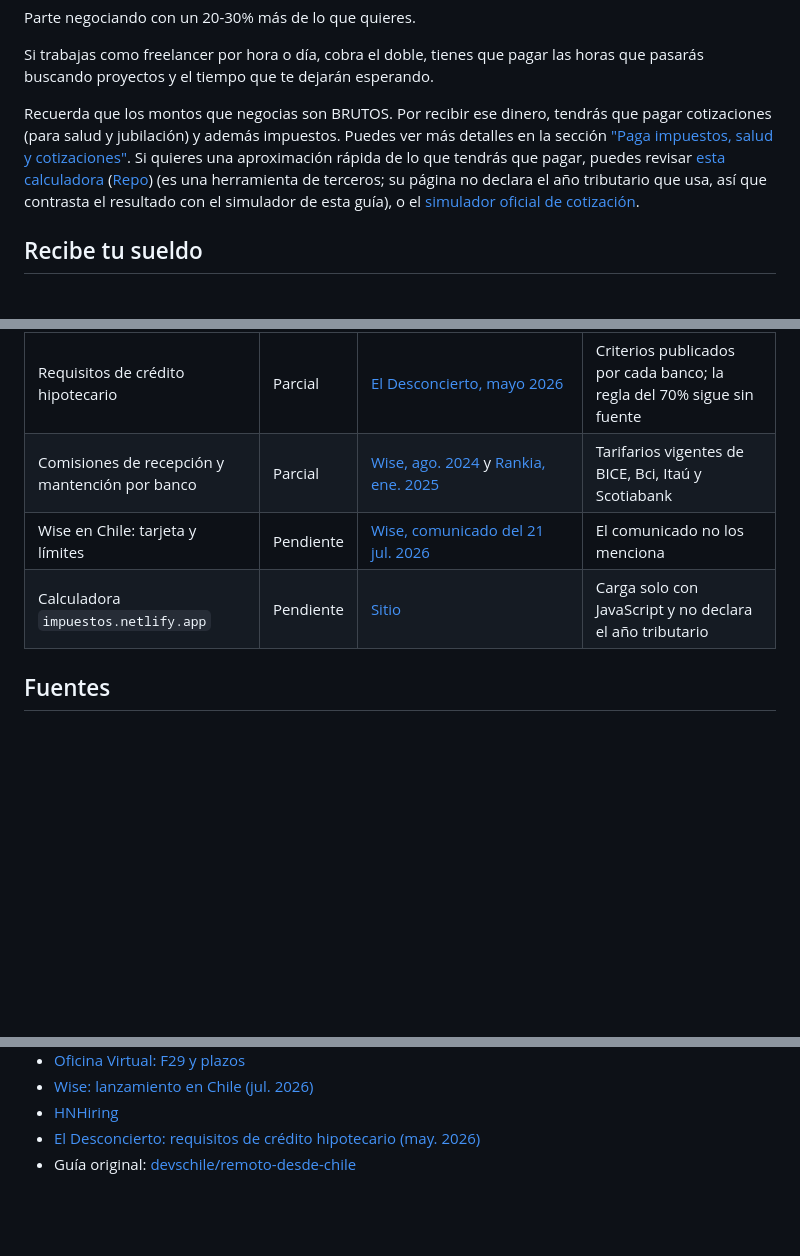
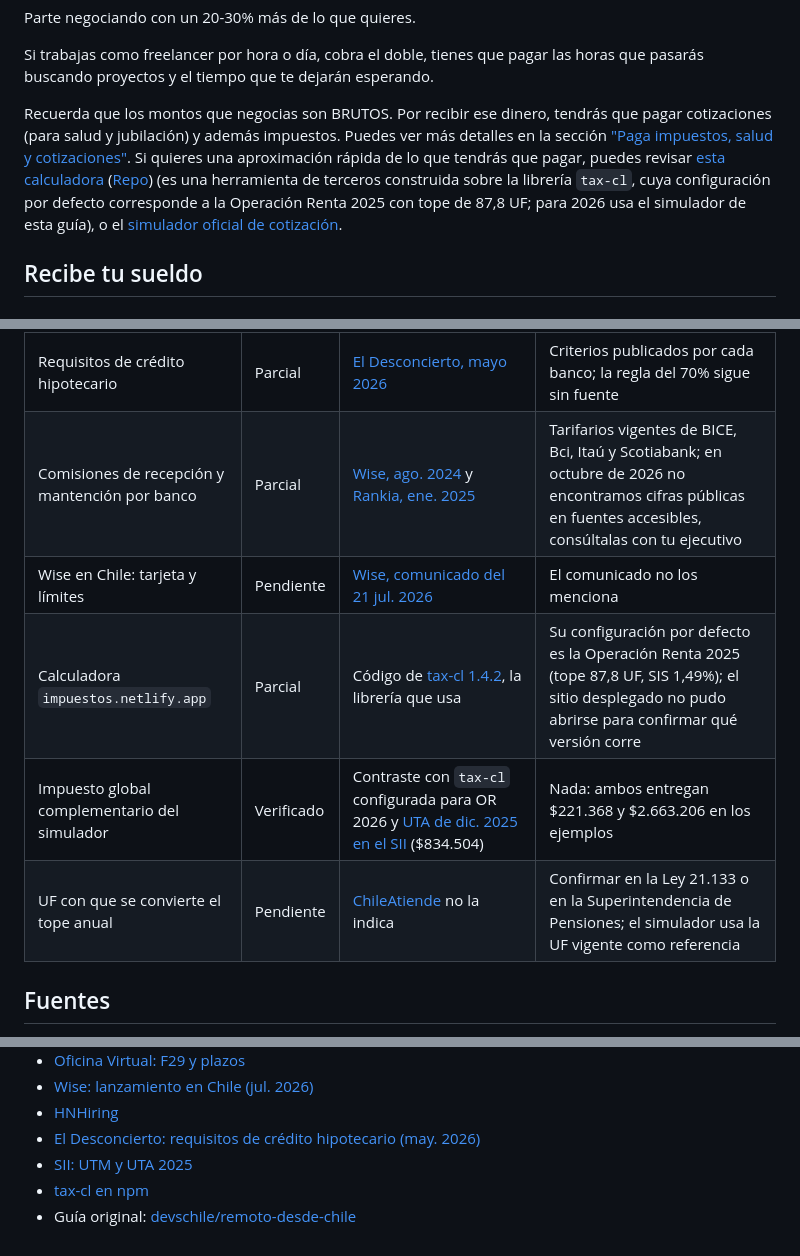
Before and after one commit to madkoding/remoto-desde-chile, a Markdown page: README.md, 3 parts joined by grey strips. Rendered like a GitHub page; blank space fills up the shorter version.

Commit message:
docs: contrastar el simulador con tax-cl y actualizar pendientes
- IGC coincide con tax-cl (OR 2026) y la UTA de dic. 2025 se confirma en el SII
- Calculadora de terceros: su librería usa por defecto la Operación Renta 2025
- Bancos sin tarifario público accesible; nueva fila sobre la UF del tope anual

Co-Authored-By: Claude Sonnet 5.5 <noreply@anthropic.com>
Claude-Session: https://claude.ai/code/session_01WyJukr5rh7bxpLupmgCVQh

```diff
--- a/README.md
+++ b/README.md
@@ -70,7 +70,7 @@ Parte negociando con un 20-30% más de lo que quieres.
 
 Si trabajas como freelancer por hora o día, cobra el doble, tienes que pagar las horas que pasarás buscando proyectos y el tiempo que te dejarán esperando.
 
-Recuerda que los montos que negocias son BRUTOS. Por recibir ese dinero, tendrás que pagar cotizaciones (para salud y jubilación) y además impuestos. Puedes ver más detalles en la sección ["Paga impuestos, salud y cotizaciones"](#paga-impuestos-salud-y-cotizaciones). Si quieres una aproximación rápida de lo que tendrás que pagar, puedes revisar [esta calculadora](https://impuestos.netlify.app/) ([Repo](https://github.com/muzk/impuestos)) (es una herramienta de terceros; su página no declara el año tributario que usa, así que contrasta el resultado con el simulador de esta guía), o el [simulador oficial de cotización](https://previsionsocial.gob.cl/simulador/).
+Recuerda que los montos que negocias son BRUTOS. Por recibir ese dinero, tendrás que pagar cotizaciones (para salud y jubilación) y además impuestos. Puedes ver más detalles en la sección ["Paga impuestos, salud y cotizaciones"](#paga-impuestos-salud-y-cotizaciones). Si quieres una aproximación rápida de lo que tendrás que pagar, puedes revisar [esta calculadora](https://impuestos.netlify.app/) ([Repo](https://github.com/muzk/impuestos)) (es una herramienta de terceros construida sobre la librería `tax-cl`, cuya configuración por defecto corresponde a la Operación Renta 2025 con tope de 87,8 UF; para 2026 usa el simulador de esta guía), o el [simulador oficial de cotización](https://previsionsocial.gob.cl/simulador/).
 
 ## Recibe tu sueldo
 
@@ -422,9 +422,11 @@ Revisión de octubre 2026. "Verificado" = confirmado con fuente oficial o direct
 | Herramientas para "Who's hiring" | Verificado | [HNHiring](https://hnhiring.com) | Nada |
 | Rangos de sueldo en USD | Parcial | [Bloomberg Línea (Deel), 2024](https://www.bloomberglinea.com/tecnologia/demanda-de-ingenieros-de-software-se-mantiene-en-latam-salarios-inician-en-los-us48000-al-ano/) y [Talently, 2026](https://talently.tech/blog/salarios-programadores-por-rol-seniority-latam/) | Un estudio 2026 específico de contratación remota desde Chile |
 | Requisitos de crédito hipotecario | Parcial | [El Desconcierto, mayo 2026](https://eldesconcierto.cl/tendencias/requisitos-credito-hipotecario-chile-guia-completa-paso-paso-n5458775) | Criterios publicados por cada banco; la regla del 70% sigue sin fuente |
-| Comisiones de recepción y mantención por banco | Parcial | [Wise, ago. 2024](https://wise.com/cl/blog/que-bancos-reciben-transferencias-internacionales-chile) y [Rankia, ene. 2025](https://www.rankia.cl/blog/mejores-cuentas-bancarias/4968740-mejores-cuentas-corrientes-dolares) | Tarifarios vigentes de BICE, Bci, Itaú y Scotiabank |
+| Comisiones de recepción y mantención por banco | Parcial | [Wise, ago. 2024](https://wise.com/cl/blog/que-bancos-reciben-transferencias-internacionales-chile) y [Rankia, ene. 2025](https://www.rankia.cl/blog/mejores-cuentas-bancarias/4968740-mejores-cuentas-corrientes-dolares) | Tarifarios vigentes de BICE, Bci, Itaú y Scotiabank; en octubre de 2026 no encontramos cifras públicas en fuentes accesibles, consúltalas con tu ejecutivo |
 | Wise en Chile: tarjeta y límites | Pendiente | [Wise, comunicado del 21 jul. 2026](https://newsroom.wise.com/en-NAM/268425-wise-launches-international-money-transfer-service-in-chile/) | El comunicado no los menciona |
-| Calculadora `impuestos.netlify.app` | Pendiente | [Sitio](https://impuestos.netlify.app/) | Carga solo con JavaScript y no declara el año tributario |
+| Calculadora `impuestos.netlify.app` | Parcial | Código de [tax-cl 1.4.2](https://www.npmjs.com/package/tax-cl), la librería que usa | Su configuración por defecto es la Operación Renta 2025 (tope 87,8 UF, SIS 1,49%); el sitio desplegado no pudo abrirse para confirmar qué versión corre |
+| Impuesto global complementario del simulador | Verificado | Contraste con `tax-cl` configurada para OR 2026 y [UTA de dic. 2025 en el SII](https://www.sii.cl/valores_y_fechas/utm/utm2025.htm) ($834.504) | Nada: ambos entregan $221.368 y $2.663.206 en los ejemplos |
+| UF con que se convierte el tope anual | Pendiente | [ChileAtiende](https://www.chileatiende.gob.cl/fichas/12016-cotizacion-de-trabajadores-que-emiten-boletas-de-honorarios) no la indica | Confirmar en la Ley 21.133 o en la Superintendencia de Pensiones; el simulador usa la UF vigente como referencia |
 
 ## Fuentes
 
@@ -444,4 +446,6 @@ Revisión de octubre 2026. "Verificado" = confirmado con fuente oficial o direct
 - [Wise: lanzamiento en Chile (jul. 2026)](https://newsroom.wise.com/en-NAM/268425-wise-launches-international-money-transfer-service-in-chile/)
 - [HNHiring](https://hnhiring.com)
 - [El Desconcierto: requisitos de crédito hipotecario (may. 2026)](https://eldesconcierto.cl/tendencias/requisitos-credito-hipotecario-chile-guia-completa-paso-paso-n5458775)
+- [SII: UTM y UTA 2025](https://www.sii.cl/valores_y_fechas/utm/utm2025.htm)
+- [tax-cl en npm](https://www.npmjs.com/package/tax-cl)
 - Guía original: [devschile/remoto-desde-chile](https://github.com/devschile/remoto-desde-chile)
```
